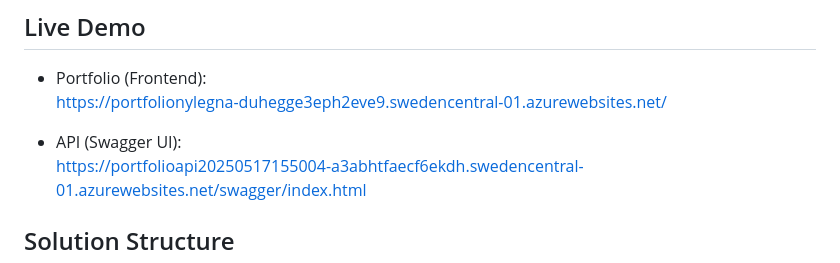
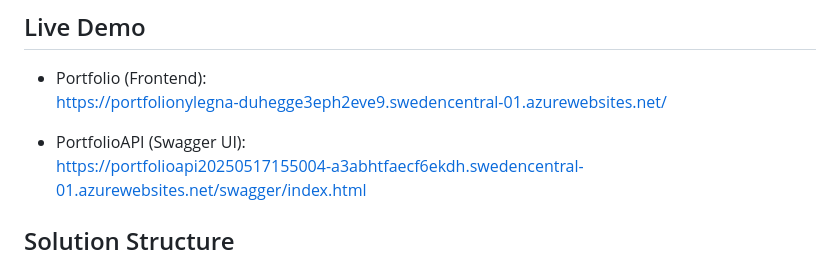
Before and after one commit to nellysosobrado/Portfolio_Website, a Markdown page: README.md, the part around the change. Rendered like a GitHub page.

```diff
--- a/README.md
+++ b/README.md
@@ -14,7 +14,7 @@ In addition to backend and cloud integration, this project also highlights my ab
 - Portfolio (Frontend):
   https://portfolionylegna-duhegge3eph2eve9.swedencentral-01.azurewebsites.net/
 
-- API (Swagger UI):
+- PortfolioAPI (Swagger UI):
   https://portfolioapi20250517155004-a3abhtfaecf6ekdh.swedencentral-01.azurewebsites.net/swagger/index.html
 
 
```
